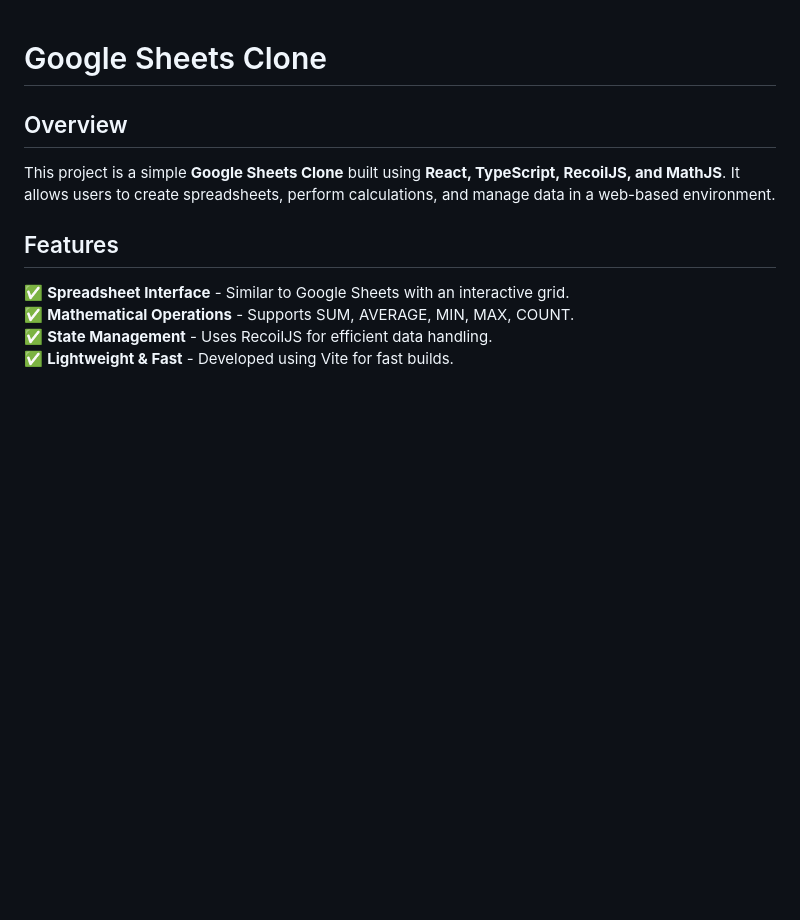
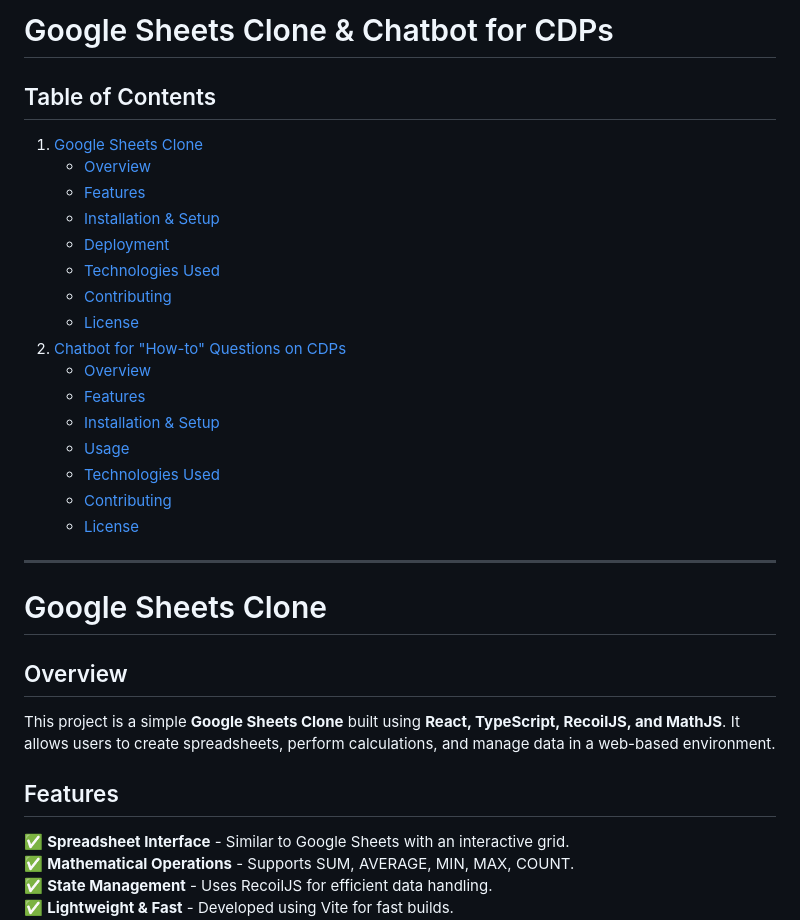
Before and after one commit to Darshanhiremath29/InternAssignment, a Markdown page: README.md, the part around one of its changes. GitHub-like rendering; blank space fills up the shorter version.

```diff
--- a/README.md
+++ b/README.md
@@ -1,3 +1,25 @@
+# Google Sheets Clone & Chatbot for CDPs
+
+## Table of Contents
+1. [Google Sheets Clone](#google-sheets-clone)
+   - [Overview](#overview)
+   - [Features](#features)
+   - [Installation & Setup](#installation--setup)
+   - [Deployment](#deployment)
+   - [Technologies Used](#technologies-used)
+   - [Contributing](#contributing)
+   - [License](#license)
+2. [Chatbot for "How-to" Questions on CDPs](#chatbot-for-how-to-questions-on-cdps)
+   - [Overview](#overview-1)
+   - [Features](#features-1)
+   - [Installation & Setup](#installation--setup-1)
+   - [Usage](#usage)
+   - [Technologies Used](#technologies-used-1)
+   - [Contributing](#contributing-1)
+   - [License](#license-1)
+
+---
+
 # Google Sheets Clone
 
 ## Overview
```
Also changed, not shown: other parts of README.md (+77 -208 lines).
